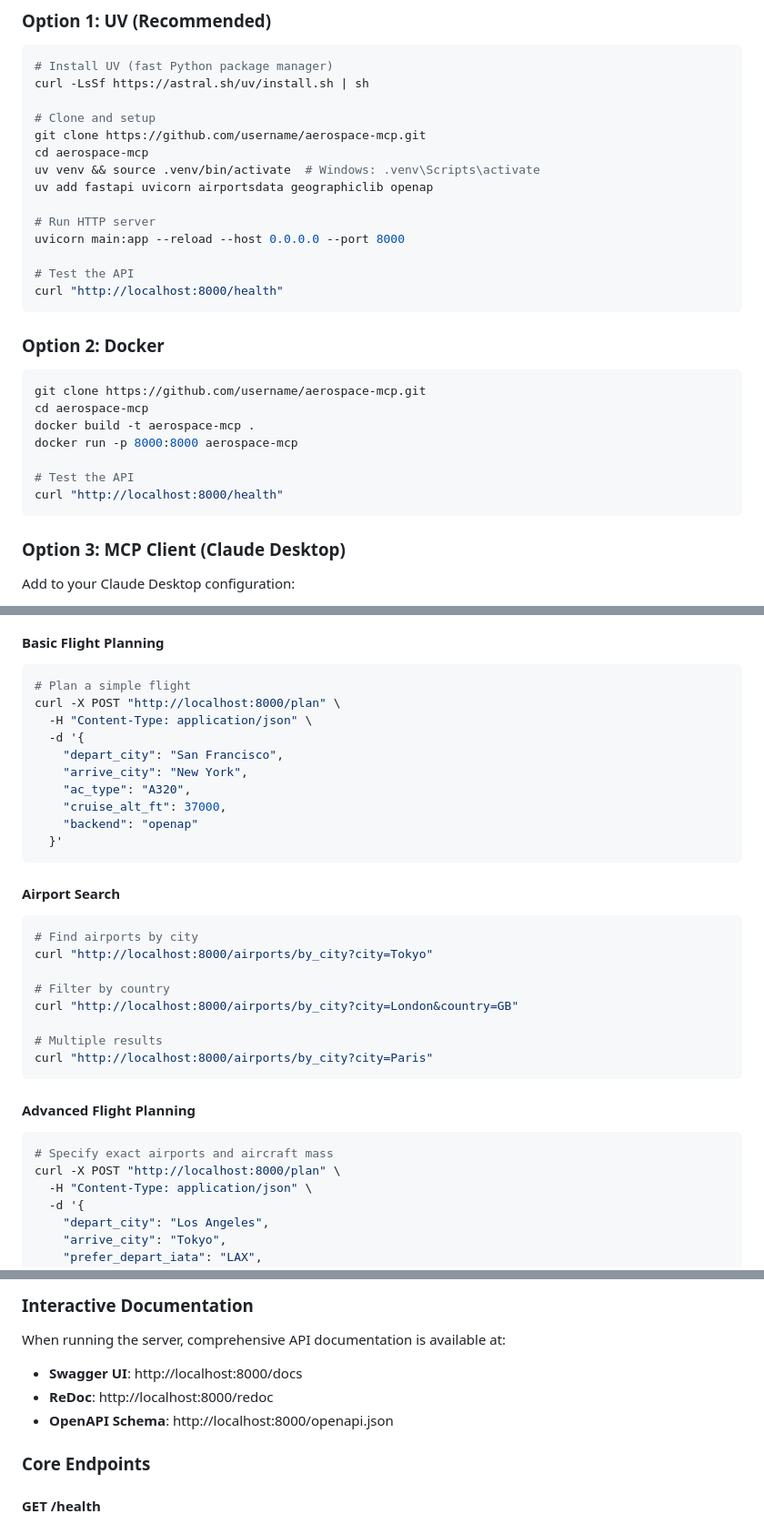
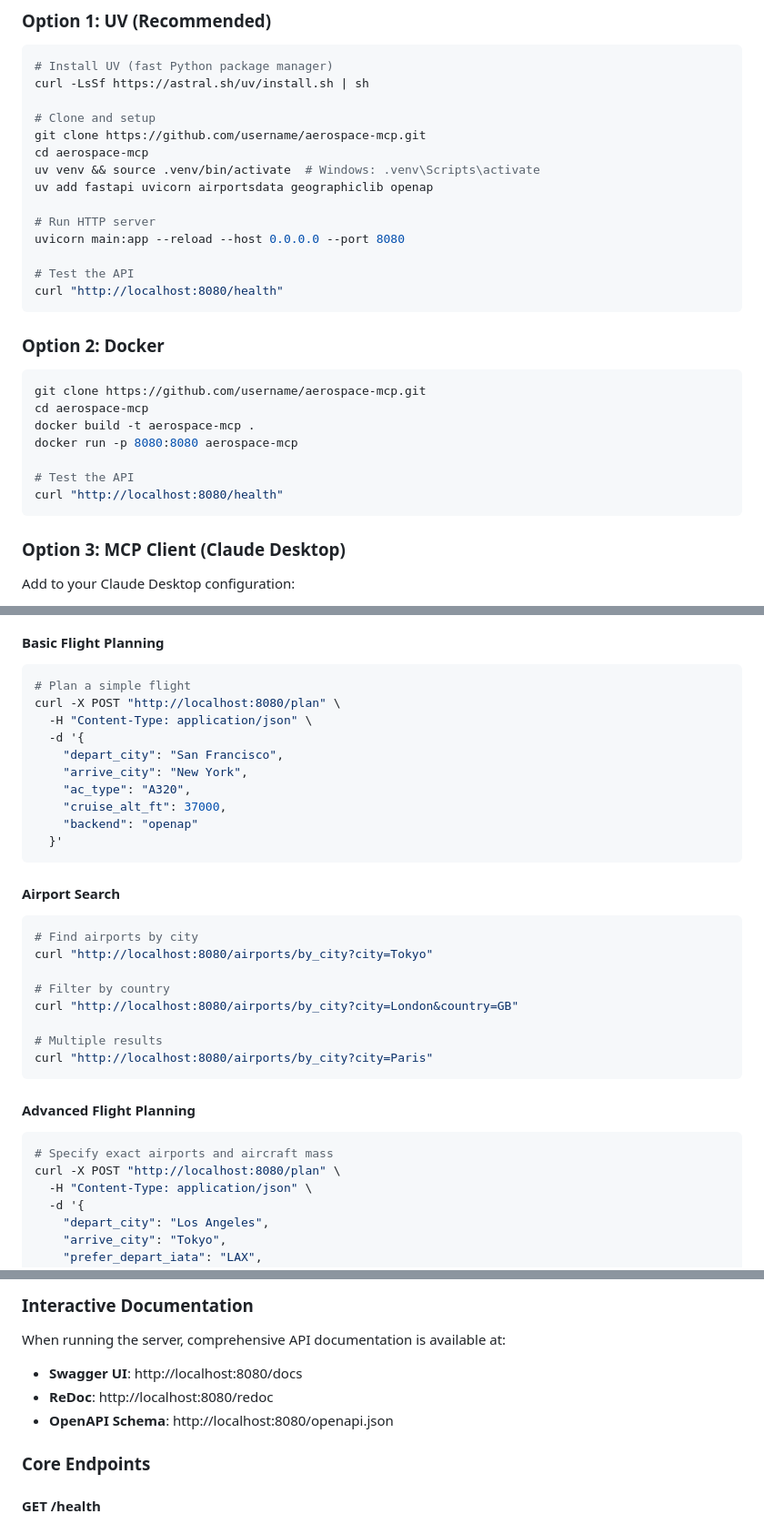
Before and after one commit to cheesejaguar/aerospace-mcp, a Markdown page: README.md, 3 parts joined by grey strips. Shown at 91% size. Rendered like a GitHub page.

Commit message:
Fix port inconsistency in README documentation
- Update all examples to use port 8080 to match Docker configuration
- Fix uvicorn command, docker run commands, curl examples, and API URLs
- Ensures documentation matches actual server configuration

🤖 Generated with [Claude Code](https://claude.ai/code)

Co-Authored-By: Claude <noreply@anthropic.com>

````diff
--- a/README.md
+++ b/README.md
@@ -35,10 +35,10 @@ uv venv && source .venv/bin/activate  # Windows: .venv\Scripts\activate
 uv add fastapi uvicorn airportsdata geographiclib openap
 
 # Run HTTP server
-uvicorn main:app --reload --host 0.0.0.0 --port 8000
+uvicorn main:app --reload --host 0.0.0.0 --port 8080
 
 # Test the API
-curl "http://localhost:8000/health"
+curl "http://localhost:8080/health"
 ```
 
 ### Option 2: Docker
@@ -47,10 +47,10 @@ curl "http://localhost:8000/health"
 git clone https://github.com/username/aerospace-mcp.git
 cd aerospace-mcp
 docker build -t aerospace-mcp .
-docker run -p 8000:8000 aerospace-mcp
+docker run -p 8080:8080 aerospace-mcp
 
 # Test the API
-curl "http://localhost:8000/health"
+curl "http://localhost:8080/health"
 ```
 
 ### Option 3: MCP Client (Claude Desktop)
@@ -307,7 +307,7 @@ python -c "import openap; print('OpenAP OK')" || echo "OpenAP not available (opt
 
 ```bash
 # Plan a simple flight
-curl -X POST "http://localhost:8000/plan" \
+curl -X POST "http://localhost:8080/plan" \
   -H "Content-Type: application/json" \
   -d '{
     "depart_city": "San Francisco",
@@ -322,20 +322,20 @@ curl -X POST "http://localhost:8000/plan" \
 
 ```bash
 # Find airports by city
-curl "http://localhost:8000/airports/by_city?city=Tokyo"
+curl "http://localhost:8080/airports/by_city?city=Tokyo"
 
 # Filter by country
-curl "http://localhost:8000/airports/by_city?city=London&country=GB"
+curl "http://localhost:8080/airports/by_city?city=London&country=GB"
 
 # Multiple results
-curl "http://localhost:8000/airports/by_city?city=Paris"
+curl "http://localhost:8080/airports/by_city?city=Paris"
 ```
 
 #### Advanced Flight Planning
 
 ```bash
 # Specify exact airports and aircraft mass
-curl -X POST "http://localhost:8000/plan" \
+curl -X POST "http://localhost:8080/plan" \
   -H "Content-Type: application/json" \
   -d '{
     "depart_city": "Los Angeles",
@@ -695,9 +695,9 @@ graph TB
 ### Interactive Documentation
 
 When running the server, comprehensive API documentation is available at:
-- **Swagger UI**: http://localhost:8000/docs
-- **ReDoc**: http://localhost:8000/redoc
-- **OpenAPI Schema**: http://localhost:8000/openapi.json
+- **Swagger UI**: http://localhost:8080/docs
+- **ReDoc**: http://localhost:8080/redoc
+- **OpenAPI Schema**: http://localhost:8080/openapi.json
 
 ### Core Endpoints
 
````
Also changed, not shown: other parts of README.md (+8 -8 lines).
